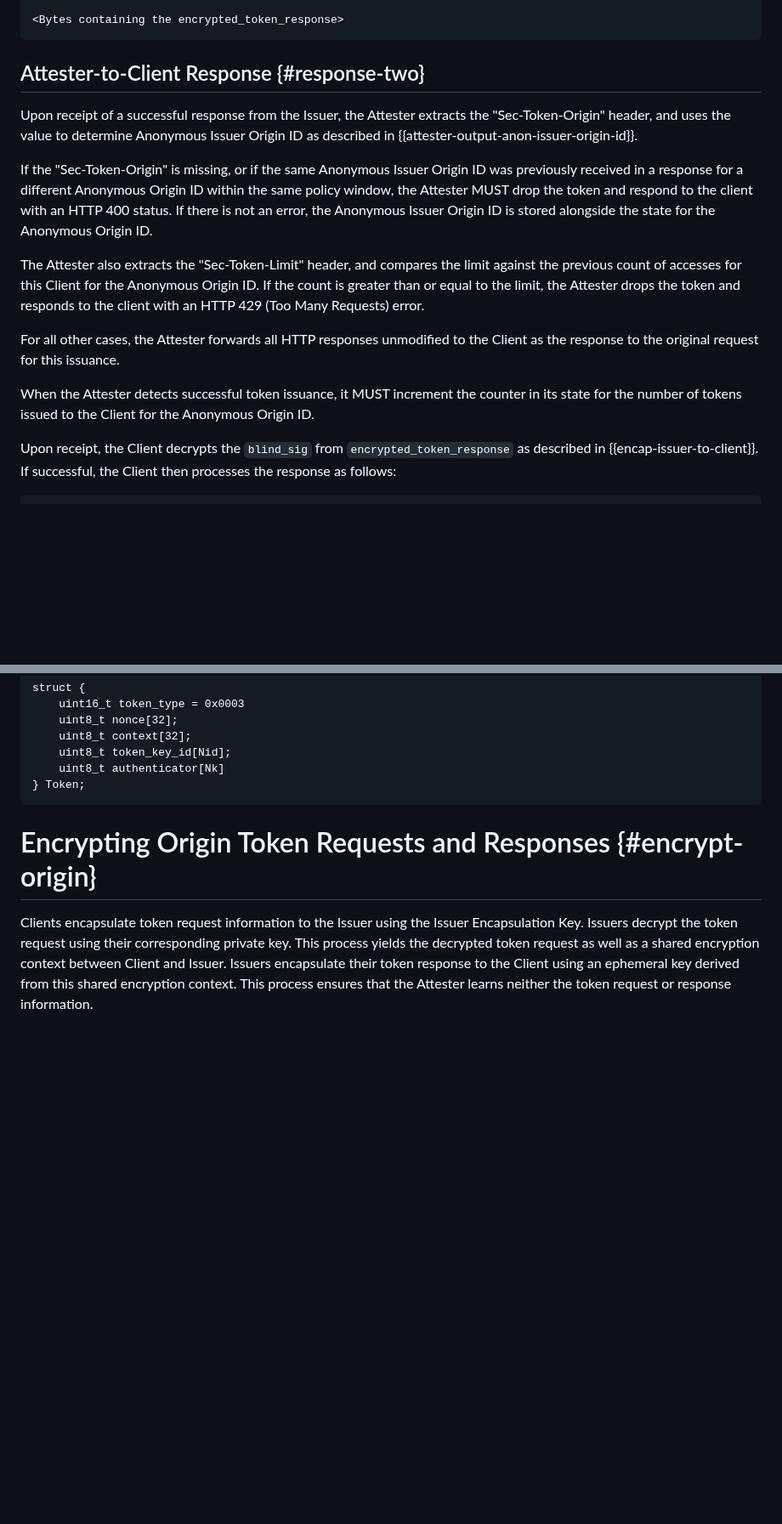
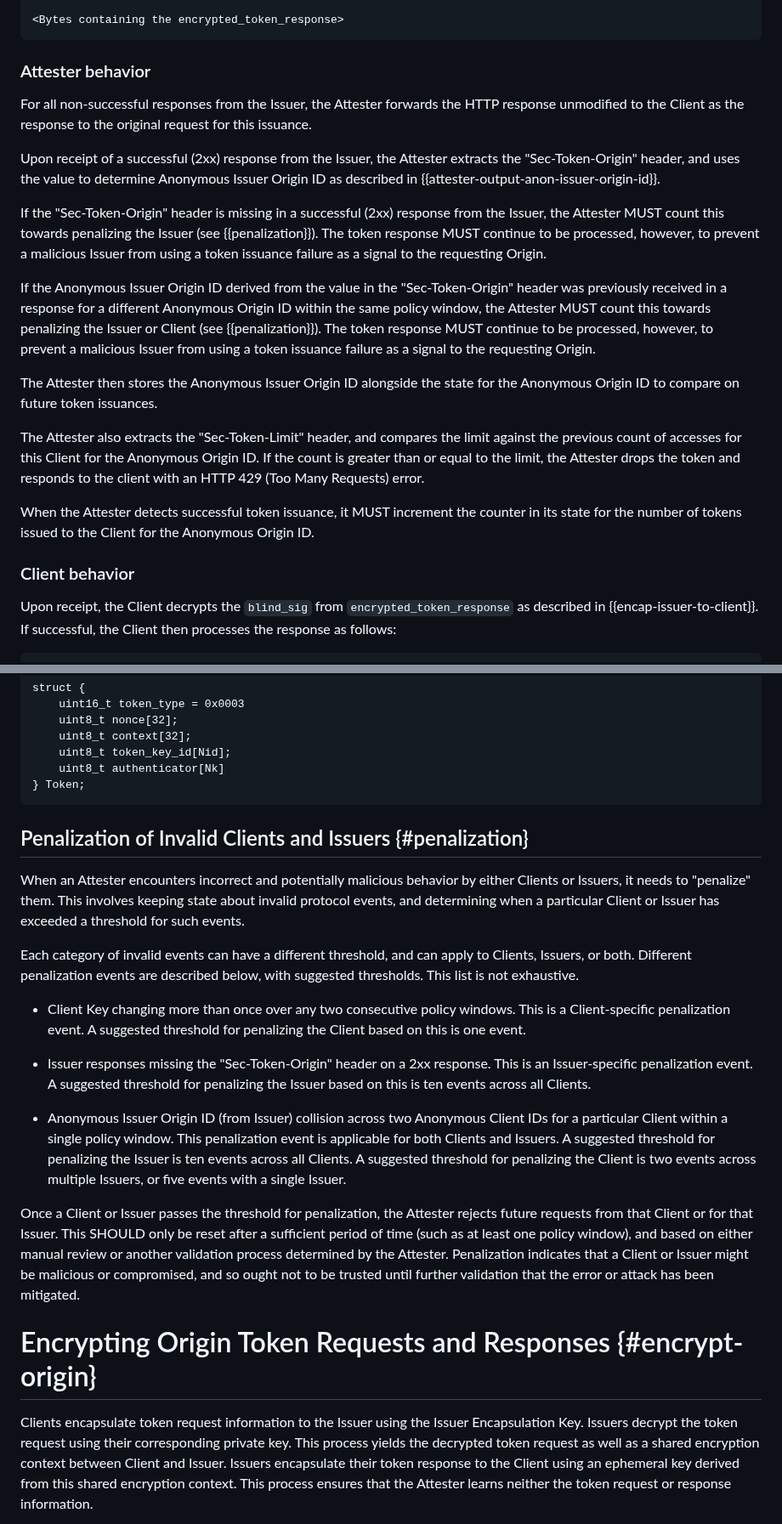
Before and after one commit to ietf-wg-privacypass/draft-ietf-privacypass-rate-limit-tokens, a Markdown page: draft-ietf-privacypass-rate-limit-tokens.md, 2 parts joined by grey strips. Shown at 85% size. GitHub-like rendering; blank space fills up the shorter version.

Commit message:
Describe Client/Issuer penalization by Attester
Closes #6
Closes #8

```diff
--- a/draft-ietf-privacypass-rate-limit-tokens.md
+++ b/draft-ietf-privacypass-rate-limit-tokens.md
@@ -878,28 +902,39 @@ sec-token-limit = Token limit
 <Bytes containing the encrypted_token_response>
 ~~~
 
-## Attester-to-Client Response {#response-two}
-
-Upon receipt of a successful response from the Issuer, the Attester extracts the
+### Attester behavior
+
+For all non-successful responses from the Issuer, the Attester forwards the HTTP
+response unmodified to the Client as the response to the original request for this issuance.
+
+Upon receipt of a successful (2xx) response from the Issuer, the Attester extracts the
 "Sec-Token-Origin" header, and uses the value to determine Anonymous Issuer Origin ID
 as described in {{attester-output-anon-issuer-origin-id}}.
 
-If the "Sec-Token-Origin" is missing, or if the same Anonymous Issuer Origin ID was previously
-received in a response for a different Anonymous Origin ID within the same policy window,
-the Attester MUST drop the token and respond to the client with an HTTP 400 status.
-If there is not an error, the Anonymous Issuer Origin ID is stored alongside the state
-for the Anonymous Origin ID.
+If the "Sec-Token-Origin" header is missing in a successful (2xx) response from the
+Issuer, the Attester MUST count this towards penalizing the Issuer (see {{penalization}}).
+The token response MUST continue to be processed, however, to prevent a malicious
+Issuer from using a token issuance failure as a signal to the requesting Origin.
+
+If the Anonymous Issuer Origin ID derived from the value in the "Sec-Token-Origin" header
+was previously received in a response for a different Anonymous Origin ID within the
+same policy window, the Attester MUST count this towards penalizing the Issuer or
+Client (see {{penalization}}). The token response MUST continue to be processed, however,
+to prevent a malicious Issuer from using a token issuance failure as a signal to the
+requesting Origin.
+
+The Attester then stores the Anonymous Issuer Origin ID alongside the state for the Anonymous
+Origin ID to compare on future token issuances.
 
 The Attester also extracts the "Sec-Token-Limit" header, and compares the limit against the
 previous count of accesses for this Client for the Anonymous Origin ID. If the count is greater
 than or equal to the limit, the Attester drops the token and responds to the client with an
 HTTP 429 (Too Many Requests) error.
 
-For all other cases, the Attester forwards all HTTP responses unmodified to the Client
-as the response to the original request for this issuance.
-
 When the Attester detects successful token issuance, it MUST increment the counter
 in its state for the number of tokens issued to the Client for the Anonymous Origin ID.
+
+### Client behavior
 
 Upon receipt, the Client decrypts the `blind_sig` from `encrypted_token_response` as
 described in {{encap-issuer-to-client}}. If successful, the Client then processes
@@ -921,6 +956,40 @@ struct {
     uint8_t authenticator[Nk]
 } Token;
 ~~~
+
+## Penalization of Invalid Clients and Issuers {#penalization}
+
+When an Attester encounters incorrect and potentially malicious behavior
+by either Clients or Issuers, it needs to "penalize" them. This involves
+keeping state about invalid protocol events, and determining when a
+particular Client or Issuer has exceeded a threshold for such events.
+
+Each category of invalid events can have a different threshold, and can apply
+to Clients, Issuers, or both. Different penalization events are described
+below, with suggested thresholds. This list is not exhaustive.
+
+- Client Key changing more than once over any two consecutive policy windows.
+This is a Client-specific penalization event. A suggested threshold for
+penalizing the Client based on this is one event.
+
+- Issuer responses missing the "Sec-Token-Origin" header on a 2xx response.
+This is an Issuer-specific penalization event. A suggested threshold for
+penalizing the Issuer based on this is ten events across all Clients.
+
+- Anonymous Issuer Origin ID (from Issuer) collision across two Anonymous
+Client IDs for a particular Client within a single policy window. This
+penalization event is applicable for both Clients and Issuers. A suggested
+threshold for penalizing the Issuer is ten events across all Clients.
+A suggested threshold for penalizing the Client is two events across multiple
+Issuers, or five events with a single Issuer.
+
+Once a Client or Issuer passes the threshold for penalization, the Attester
+rejects future requests from that Client or for that Issuer. This SHOULD
+only be reset after a sufficient period of time (such as at least one policy
+window), and based on either manual review or another validation process
+determined by the Attester. Penalization indicates that a Client or Issuer
+might be malicious or compromised, and so ought not to be trusted until
+further validation that the error or attack has been mitigated.
 
 # Encrypting Origin Token Requests and Responses {#encrypt-origin}
 
```
Also changed, not shown: other parts of draft-ietf-privacypass-rate-limit-tokens.md (+34 -10 lines).
